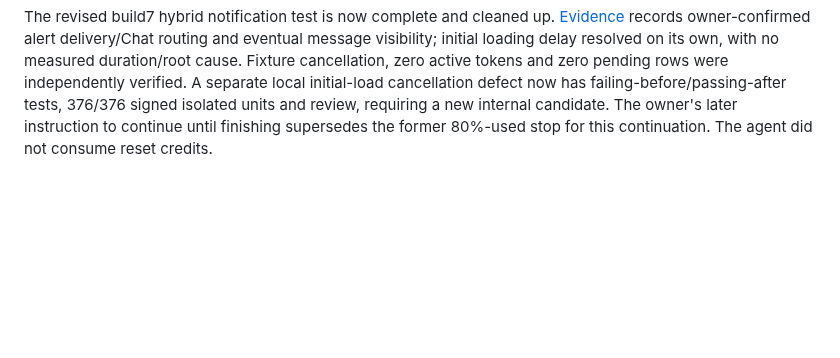
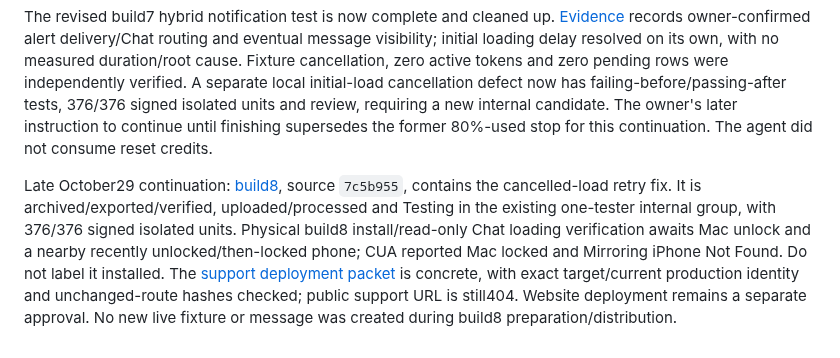
Before and after one commit to nurlanmnn/pickup-ucf, a Markdown page: docs/operations/2026-10-26-publishing-actions.md, the part around the change. Drawn GitHub-style; blank space fills up the shorter version.

Commit message:
docs: record internal build 8 and prepared support deployment

```diff
--- a/docs/operations/2026-10-26-publishing-actions.md
+++ b/docs/operations/2026-10-26-publishing-actions.md
@@ -219,3 +219,15 @@ local initial-load cancellation defect now has failing-before/passing-after test
 376/376 signed isolated units and review, requiring a new internal candidate.
 The owner's later instruction to continue until finishing supersedes the former
 80%-used stop for this continuation. The agent did not consume reset credits.
+
+
+Late October29 continuation: [build8](../testflight/2026-10-29-build-8.md), source
+`7c5b955`, contains the cancelled-load retry fix. It is archived/exported/verified,
+uploaded/processed and Testing in the existing one-tester internal group, with
+376/376 signed isolated units. Physical build8 install/read-only Chat loading
+verification awaits Mac unlock and a nearby recently unlocked/then-locked phone;
+CUA reported Mac locked and Mirroring iPhone Not Found. Do not label it installed.
+The [support deployment packet](2026-10-29-support-deployment-packet.md) is concrete,
+with exact target/current production identity and unchanged-route hashes checked;
+public support URL is still404. Website deployment remains a separate approval.
+No new live fixture or message was created during build8 preparation/distribution.
```
Also changed, not shown: docs/operations/2026-10-29-support-deployment-packet.md (added, +51 -0 lines), docs/testflight/2026-10-29-build-8.md (added, +92 -0 lines).
